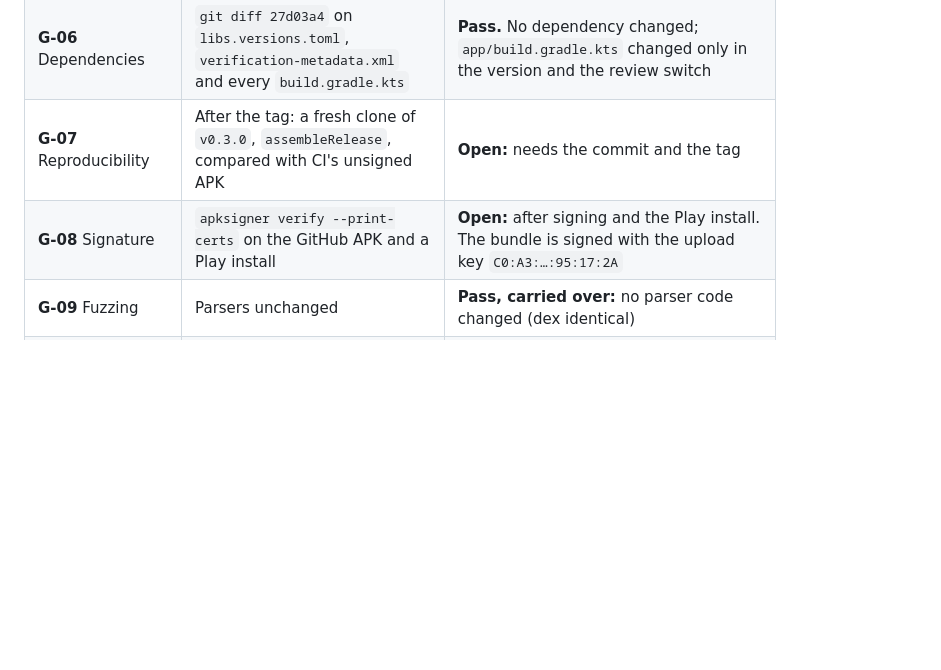
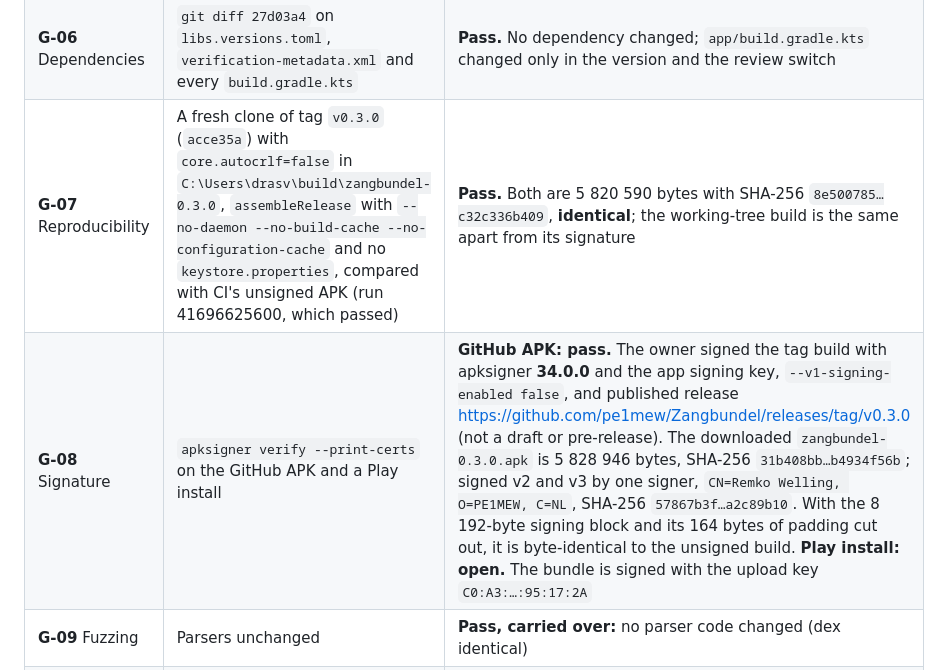
Before and after one commit to pe1mew/Zangbundel, a Markdown page: design/test-results/2026-11-03-release-checks-0.3.0.md, the part around the change. GitHub-like rendering; blank space fills up the shorter version.

Commit message:
Release checks 0.3.0: G-07 reproducible, G-08 GitHub APK verified

```diff
--- a/design/test-results/2026-11-03-release-checks-0.3.0.md
+++ b/design/test-results/2026-11-03-release-checks-0.3.0.md
@@ -12,8 +12,8 @@ Test plan section 6 for version 0.3.0 (versionCode 2026110301), on the working t
 | **G-04** Network during import | Not rerun | **Carried over**, as G-03 |
 | **G-05** Logs | Not rerun | **Carried over**, as G-03; the new texts are resources, never logged |
 | **G-06** Dependencies | `git diff 27d03a4` on `libs.versions.toml`, `verification-metadata.xml` and every `build.gradle.kts` | **Pass.** No dependency changed; `app/build.gradle.kts` changed only in the version and the review switch |
-| **G-07** Reproducibility | After the tag: a fresh clone of `v0.3.0`, `assembleRelease`, compared with CI's unsigned APK | **Open:** needs the commit and the tag |
-| **G-08** Signature | `apksigner verify --print-certs` on the GitHub APK and a Play install | **Open:** after signing and the Play install. The bundle is signed with the upload key `C0:A3:…:95:17:2A` |
+| **G-07** Reproducibility | A fresh clone of tag `v0.3.0` (`acce35a`) with `core.autocrlf=false` in `C:\Users\drasv\build\zangbundel-0.3.0`, `assembleRelease` with `--no-daemon --no-build-cache --no-configuration-cache` and no `keystore.properties`, compared with CI's unsigned APK (run 41696625600, which passed) | **Pass.** Both are 5 820 590 bytes with SHA-256 `8e500785…c32c336b409`, **identical**; the working-tree build is the same apart from its signature |
+| **G-08** Signature | `apksigner verify --print-certs` on the GitHub APK and a Play install | **GitHub APK: pass.** The owner signed the tag build with apksigner **34.0.0** and the app signing key, `--v1-signing-enabled false`, and published release https://github.com/pe1mew/Zangbundel/releases/tag/v0.3.0 (not a draft or pre-release). The downloaded `zangbundel-0.3.0.apk` is 5 828 946 bytes, SHA-256 `31b408bb…b4934f56b`; signed v2 and v3 by one signer, `CN=Remko Welling, O=PE1MEW, C=NL`, SHA-256 `57867b3f…a2c89b10`. With the 8 192-byte signing block and its 164 bytes of padding cut out, it is byte-identical to the unsigned build. **Play install: open.** The bundle is signed with the upload key `C0:A3:…:95:17:2A` |
 | **G-09** Fuzzing | Parsers unchanged | **Pass, carried over:** no parser code changed (dex identical) |
 | **G-10** Assessment | `design/security-privacy-assessment.md` v0.27 | **Pass.** SP-36 covers the review release; German adds no data, permission or network use. The German privacy policy is a new text for the reviewer to check |
 
```
